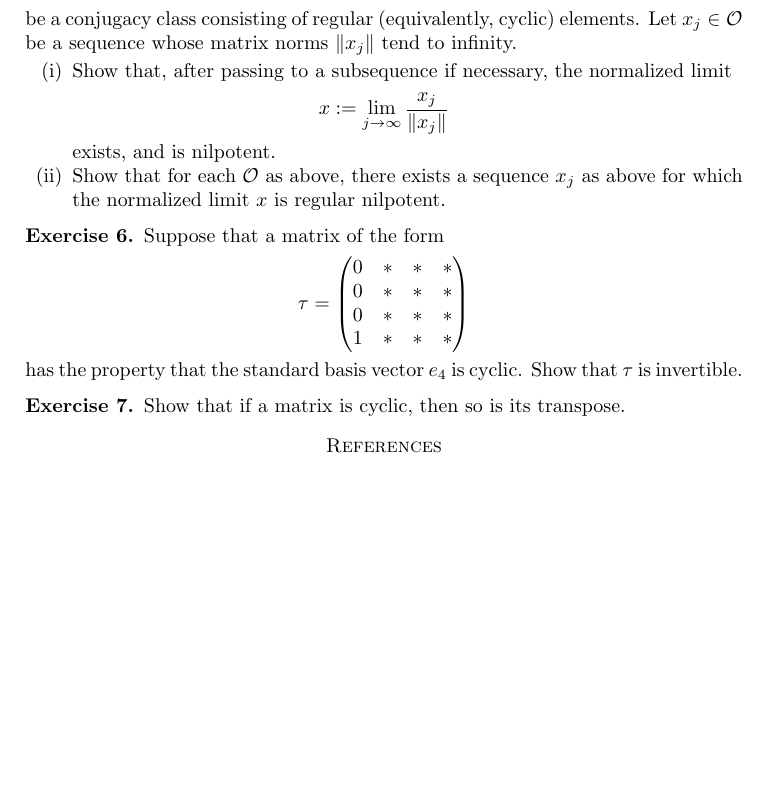
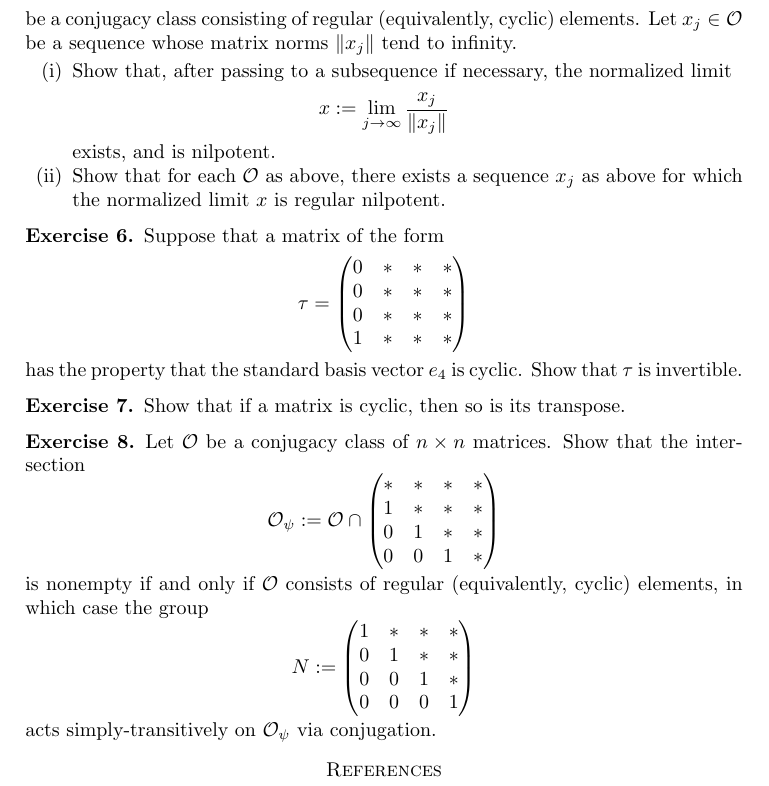
Before and after one commit to ultronozm/math, a LaTeX problem sheet (20230528T213149__microlocal-algebraic-exercises.tex): part of page 2 of 2, cut so that both start at the same text, the shorter picture padded with empty space. Compiled offline with pdfLaTeX.

Commit message:
updated plan and exercises

```diff
--- a/20230528T213149__microlocal-algebraic-exercises.tex
+++ b/20230528T213149__microlocal-algebraic-exercises.tex
@@ -107,6 +107,32 @@ Let $F$ be a field, let $V$ be a finite-dimensional vector space over $F$, and l
   Show that if a matrix is cyclic, then so is its transpose.
 \end{exercise}
 
+\begin{exercise}\label{exercise:d1bb02a2fbb1}
+  Let $\mathcal{O}$ be a conjugacy class of $n \times n$ matrices.  Show that the intersection
+  \begin{equation*}
+    \mathcal{O}_{\psi}
+    :=
+    \mathcal{O} \cap
+    \begin{pmatrix}
+      \ast & \ast & \ast & \ast \\
+      1 & \ast & \ast & \ast \\
+      0 & 1 & \ast & \ast \\
+      0 & 0 & 1 & \ast \\
+    \end{pmatrix}
+  \end{equation*}
+  is nonempty if and only if $\mathcal{O}$ consists of regular (equivalently, cyclic) elements, in which case the group
+  \begin{equation*}
+    N :=
+    \begin{pmatrix}
+      1 & \ast & \ast & \ast \\
+      0 & 1 & \ast & \ast \\
+      0 & 0 & 1 & \ast \\
+      0 & 0 & 0 & 1 \\
+    \end{pmatrix}
+  \end{equation*}
+  acts simply-transitively on $\mathcal{O}_{\psi}$ via conjugation.
+\end{exercise}
+
 
 
 \bibliography{refs}{} \bibliographystyle{plain}
```
Also changed, not shown: 20230529T040944__mfo2322a-plan.tex (+4 -2 lines).
